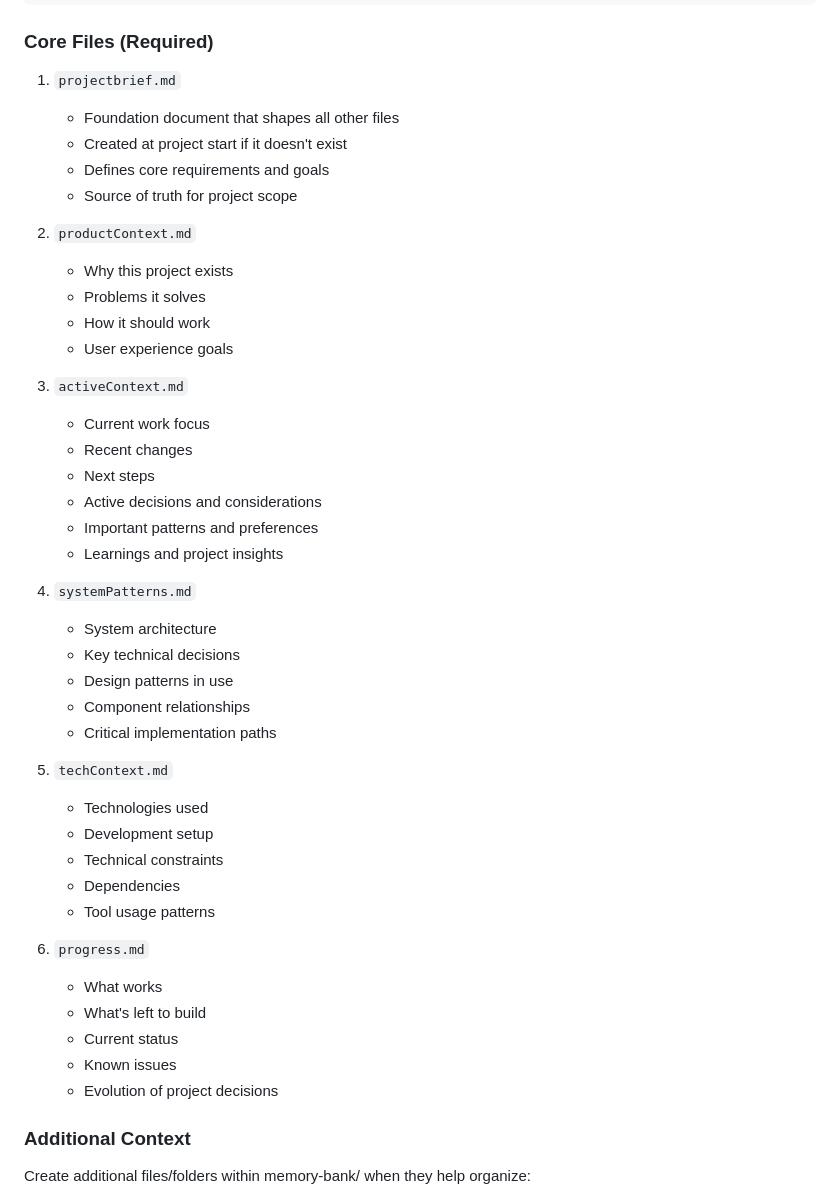
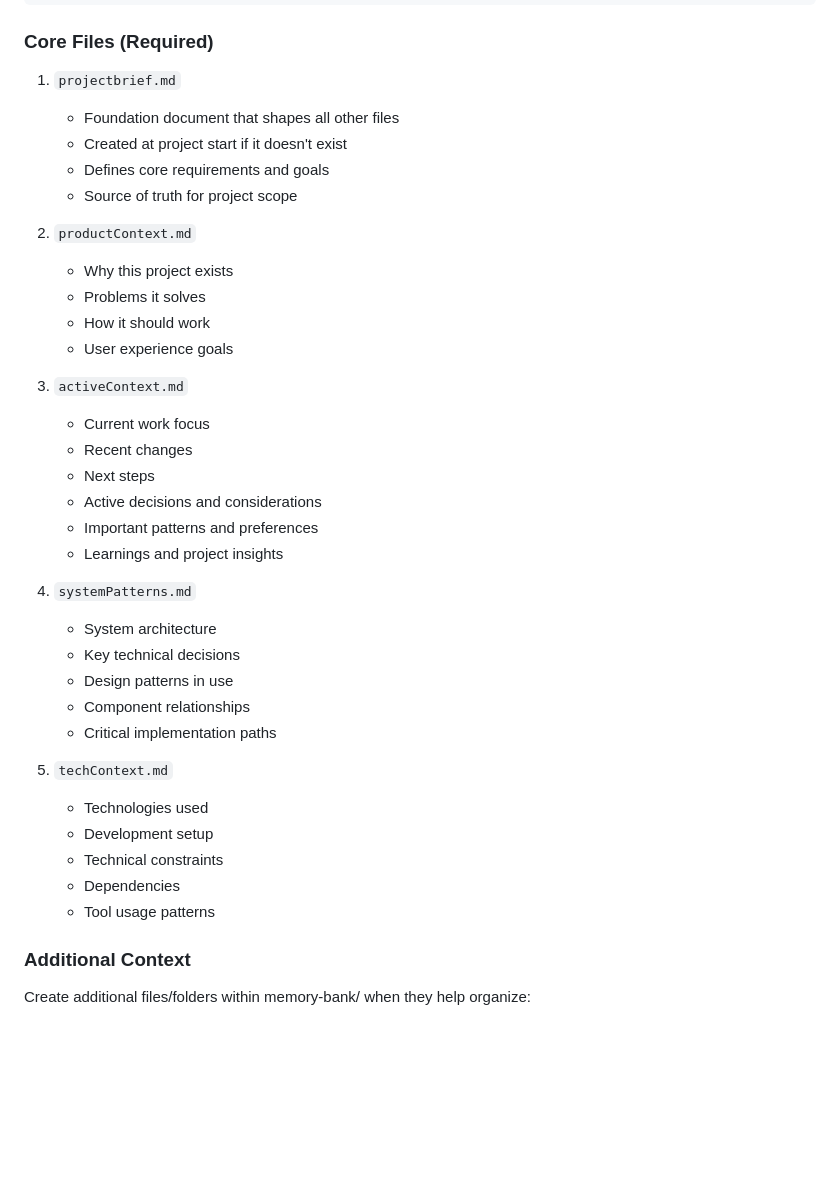
Before and after one commit to cap-js/ord, a Markdown page: .clinerules/memory-bank.md, the part around the change. Drawn GitHub-style; blank space fills up the shorter version.

Commit message:
remove progress.md from clinerules

```diff
--- a/.clinerules/memory-bank.md
+++ b/.clinerules/memory-bank.md
@@ -20,21 +20,18 @@ PB --> TC[techContext.md]
 ### Core Files (Required)
 
 1. `projectbrief.md`
-
     - Foundation document that shapes all other files
     - Created at project start if it doesn't exist
     - Defines core requirements and goals
     - Source of truth for project scope
 
 2. `productContext.md`
-
     - Why this project exists
     - Problems it solves
     - How it should work
     - User experience goals
 
 3. `activeContext.md`
-
     - Current work focus
     - Recent changes
     - Next steps
@@ -43,7 +40,6 @@ PB --> TC[techContext.md]
     - Learnings and project insights
 
 4. `systemPatterns.md`
-
     - System architecture
     - Key technical decisions
     - Design patterns in use
@@ -51,19 +47,11 @@ PB --> TC[techContext.md]
     - Critical implementation paths
 
 5. `techContext.md`
-
     - Technologies used
     - Development setup
     - Technical constraints
     - Dependencies
     - Tool usage patterns
-
-6. `progress.md`
-    - What works
-    - What's left to build
-    - Current status
-    - Known issues
-    - Evolution of project decisions
 
 ### Additional Context
 
```
